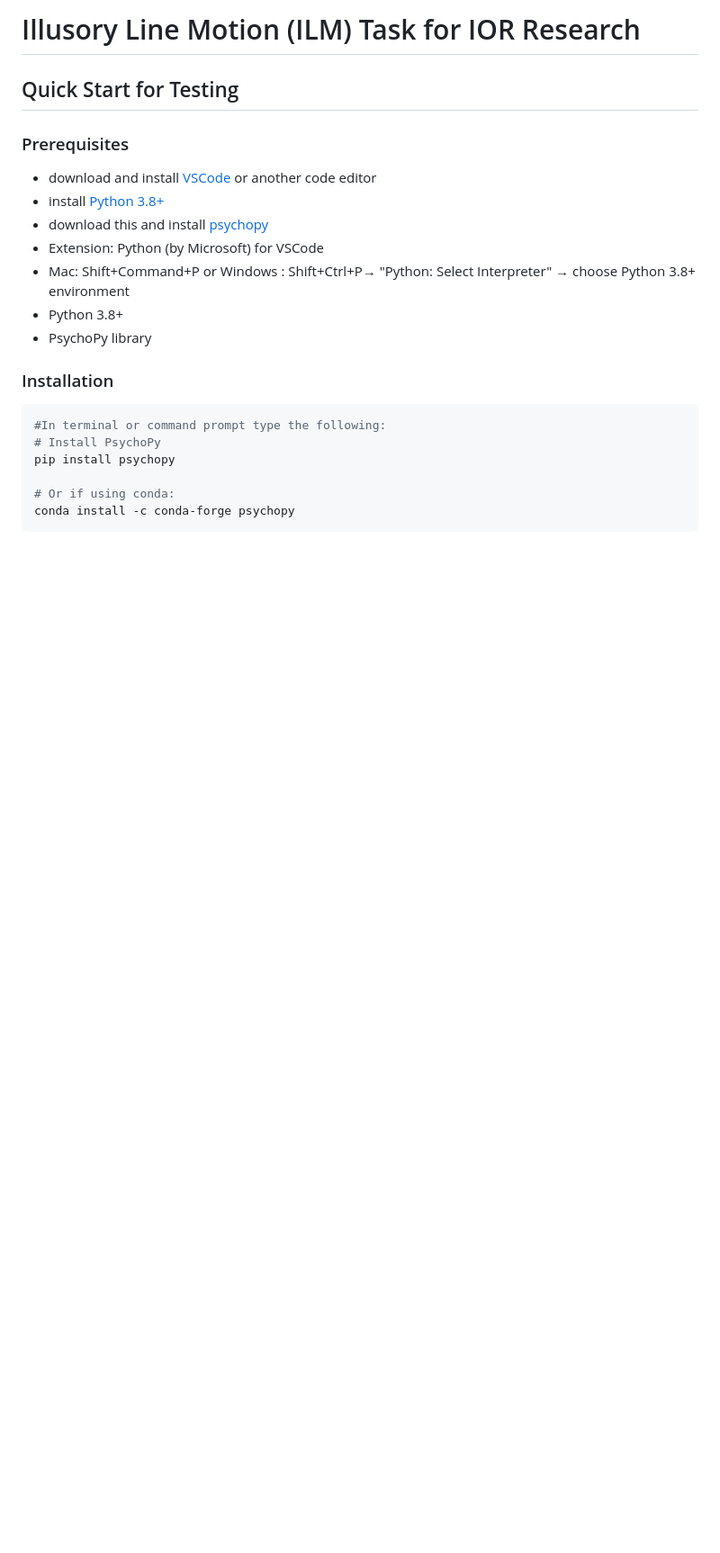
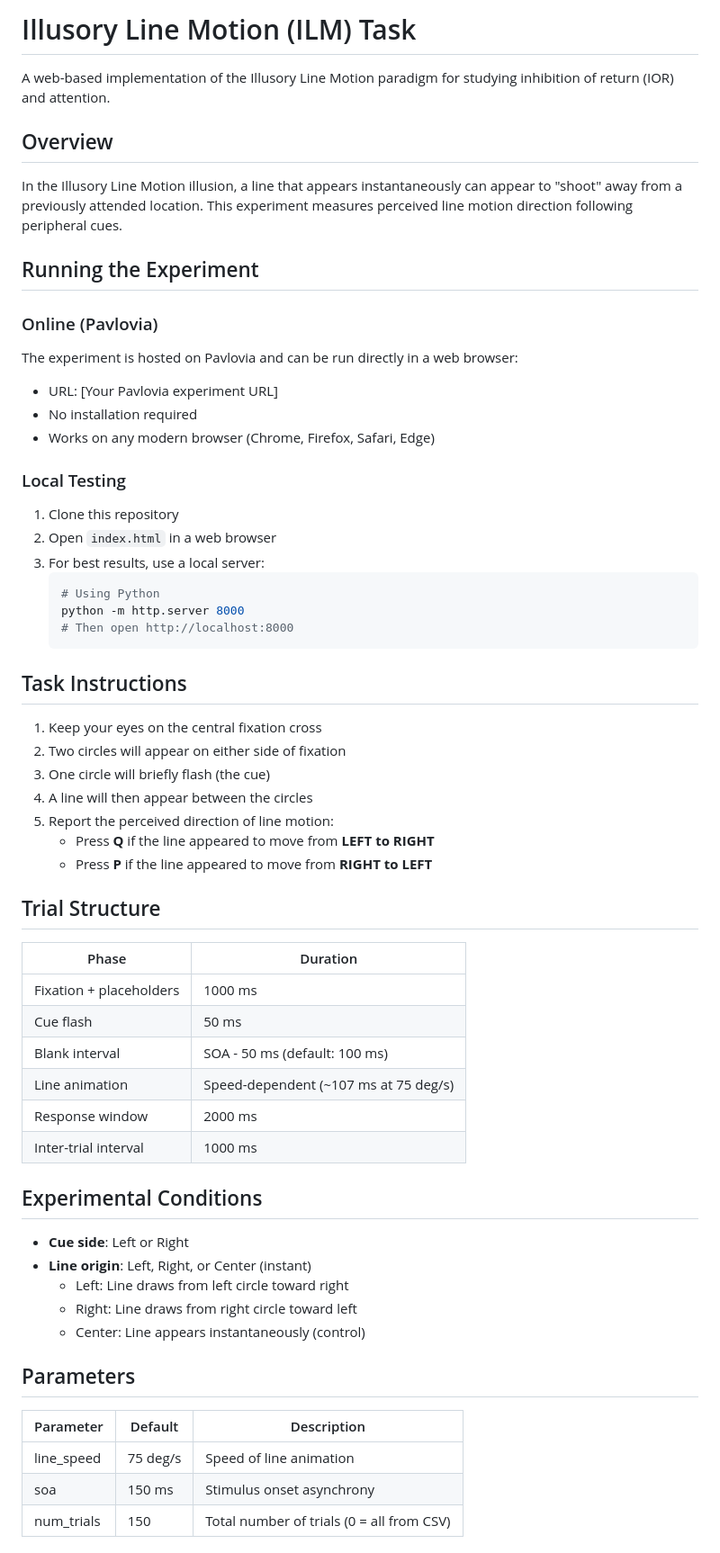
Before and after one commit to DJLougen/IllusoryLineMotion, a Markdown page: README.md, the part around one of its changes. Shown at 90% size. Drawn GitHub-style; blank space fills up the shorter version.

````diff
--- a/README.md
+++ b/README.md
@@ -1,21 +1,63 @@
-# Illusory Line Motion (ILM) Task for IOR Research
+# Illusory Line Motion (ILM) Task
 
-## Quick Start for Testing
+A web-based implementation of the Illusory Line Motion paradigm for studying inhibition of return (IOR) and attention.
 
-### Prerequisites
-- download and install [VSCode](https://code.visualstudio.com/) or another code editor
-- install [Python 3.8+](https://www.python.org/downloads/)
-- download this and install [psychopy](https://www.psychopy.org/)
-- Extension: Python (by Microsoft) for VSCode
-- Mac: Shift+Command+P or Windows : Shift+Ctrl+P→ "Python: Select Interpreter" → choose Python 3.8+ environment
-- Python 3.8+
-- PsychoPy library
+## Overview
 
-### Installation
-```bash
-#In terminal or command prompt type the following:
-# Install PsychoPy
-pip install psychopy
+In the Illusory Line Motion illusion, a line that appears instantaneously can appear to "shoot" away from a previously attended location. This experiment measures perceived line motion direction following peripheral cues.
 
-# Or if using conda:
-conda install -c conda-forge psychopy
+## Running the Experiment
+
+### Online (Pavlovia)
+The experiment is hosted on Pavlovia and can be run directly in a web browser:
+- URL: [Your Pavlovia experiment URL]
+- No installation required
+- Works on any modern browser (Chrome, Firefox, Safari, Edge)
+
+### Local Testing
+1. Clone this repository
+2. Open `index.html` in a web browser
+3. For best results, use a local server:
+   ```bash
+   # Using Python
+   python -m http.server 8000
+   # Then open http://localhost:8000
+   ```
+
+## Task Instructions
+
+1. Keep your eyes on the central fixation cross
+2. Two circles will appear on either side of fixation
+3. One circle will briefly flash (the cue)
+4. A line will then appear between the circles
+5. Report the perceived direction of line motion:
+   - Press **Q** if the line appeared to move from **LEFT to RIGHT**
+   - Press **P** if the line appeared to move from **RIGHT to LEFT**
+
+## Trial Structure
+
+| Phase | Duration |
+|-------|----------|
+| Fixation + placeholders | 1000 ms |
+| Cue flash | 50 ms |
+| Blank interval | SOA - 50 ms (default: 100 ms) |
+| Line animation | Speed-dependent (~107 ms at 75 deg/s) |
+| Response window | 2000 ms |
+| Inter-trial interval | 1000 ms |
+
+## Experimental Conditions
+
+- **Cue side**: Left or Right
+- **Line origin**: Left, Right, or Center (instant)
+  - Left: Line draws from left circle toward right
+  - Right: Line draws from right circle toward left
+  - Center: Line appears instantaneously (control)
+
+## Parameters
+
+| Parameter | Default | Description |
+|-----------|---------|-------------|
+| line_speed | 75 deg/s | Speed of line animation |
+| soa | 150 ms | Stimulus onset asynchrony |
+| num_trials | 150 | Total number of trials (0 = all from CSV) |
+
````
Also changed, not shown: other parts of README.md (+34 -98 lines).
